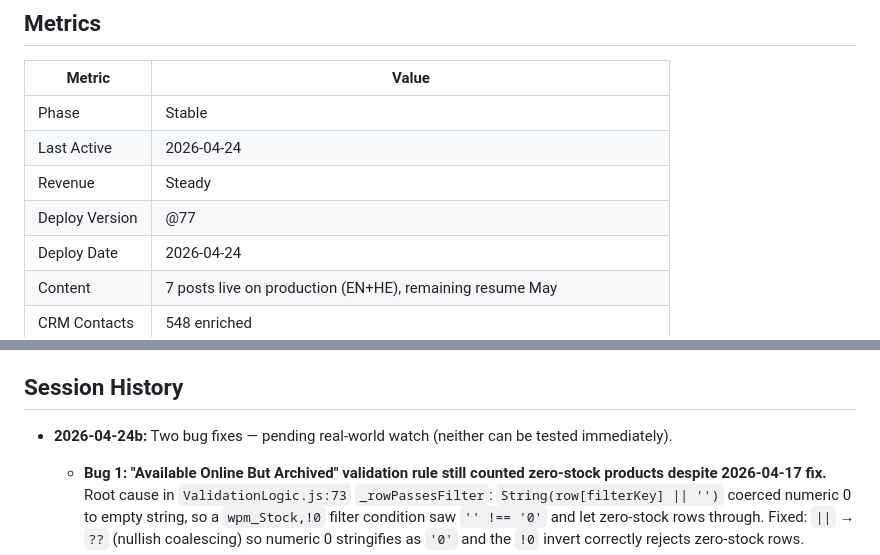
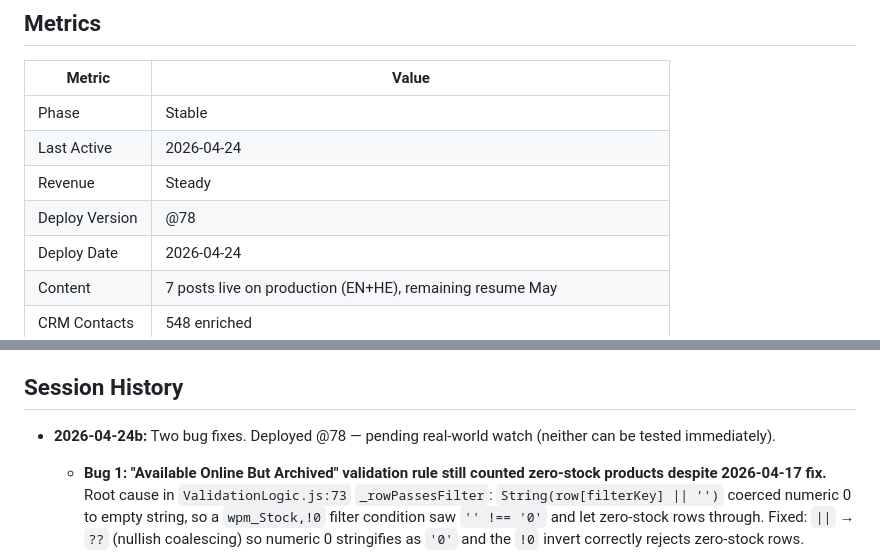
Before and after one commit to jlmwines/my-gas-projects, a Markdown page: plans/STATUS.md, 2 parts joined by grey strips. Drawn GitHub-style.

Commit message:
docs: record @78 deploy in STATUS.md
Co-Authored-By: Claude Opus 4.7 (1M context) <noreply@anthropic.com>

```diff
--- a/plans/STATUS.md
+++ b/plans/STATUS.md
@@ -9,7 +9,7 @@
 | Phase | Stable |
 | Last Active | 2026-04-24 |
 | Revenue | Steady |
-| Deploy Version | @77 |
+| Deploy Version | @78 |
 | Deploy Date | 2026-04-24 |
 | Content | 7 posts live on production (EN+HE), remaining resume May |
 | CRM Contacts | 548 enriched |
@@ -99,7 +99,7 @@ Periodic business health checks — not automated, just a checklist for session
 
 ## Session History
 
-- **2026-04-24b:** Two bug fixes — pending real-world watch (neither can be tested immediately).
+- **2026-04-24b:** Two bug fixes. Deployed @78 — pending real-world watch (neither can be tested immediately).
   - **Bug 1: "Available Online But Archived" validation rule still counted zero-stock products despite 2026-04-17 fix.** Root cause in `ValidationLogic.js:73` `_rowPassesFilter`: `String(row[filterKey] || '')` coerced numeric 0 to empty string, so a `wpm_Stock,!0` filter condition saw `'' !== '0'` and let zero-stock rows through. Fixed: `||` → `??` (nullish coalescing) so numeric 0 stringifies as `'0'` and the `!0` invert correctly rejects zero-stock rows.
   - **Bug 2: Count-origin vintage-update tasks differed from sync-validation ones.** Two mismatches: (a) inventory count path passed `''` for `linkedEntityName` so the admin review row showed no Product name; (b) title format differed (`"Vintage Update: ${sku}"` vs `"Vintage Update"`). Fixed: both count-origin paths (`submitInventoryCounts`, `importCountsFromSheet`) now pass the product name and use title `"Vintage Update (Count)"` — deliberately distinct from rule-violation `"Vintage Update"` so admin can tell the origin at a glance (the notes differ in significance between the two flows).
   - **Client changes (`ManagerInventoryView.html`):** row gained `data-product-name` attribute; submit handler carries `productName` through `selectedCounts`.
```
